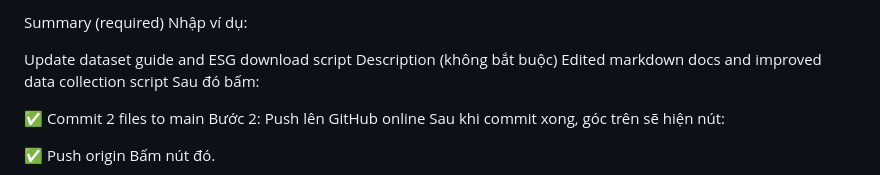
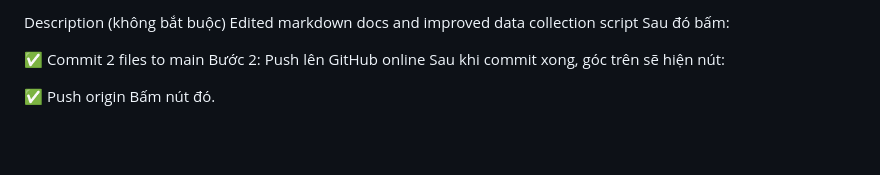
Before and after one commit to haminhthong/Multi-Agent-ESG-Report-Analyst, a Markdown page: README.md, the part around the change. Rendered like a GitHub page; blank space fills up the shorter version.

```diff
--- a/README.md
+++ b/README.md
@@ -1,9 +1,4 @@
 
-
-Summary (required)
-Nhập ví dụ:
-
-Update dataset guide and ESG download script
 Description (không bắt buộc)
 Edited markdown docs and improved data collection script
 Sau đó bấm:
```
